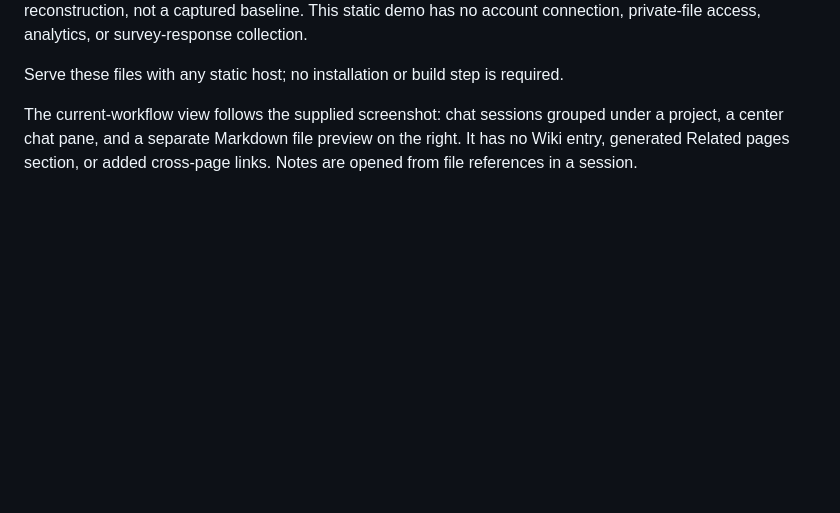
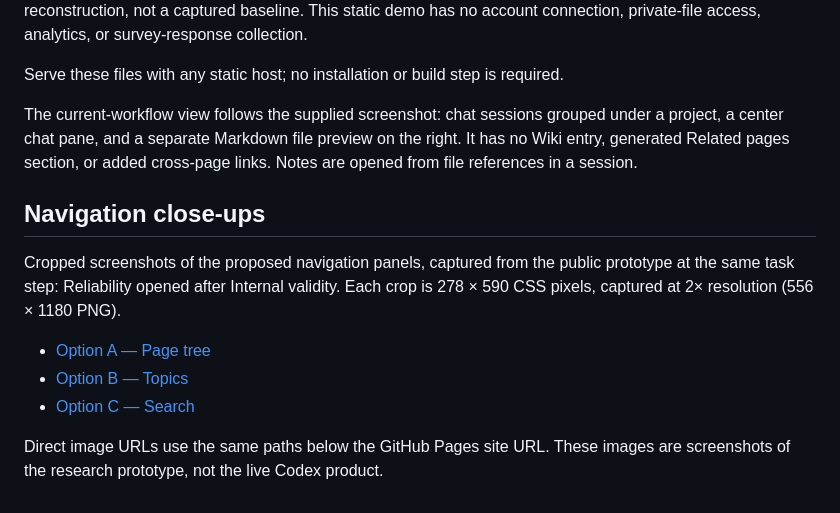
Before and after one commit to vzhenylenko/codex-knowledge-navigation, a Markdown page: README.md, the part around the change. GitHub-like rendering; blank space fills up the shorter version.

Commit message:
Add cropped screenshots of navigation alternatives

```diff
--- a/README.md
+++ b/README.md
@@ -15,3 +15,13 @@ Add `&study=1` to hide the alternative-switching bar for a focused study link. T
 Serve these files with any static host; no installation or build step is required.
 
 The current-workflow view follows the supplied screenshot: chat sessions grouped under a project, a center chat pane, and a separate Markdown file preview on the right. It has no Wiki entry, generated Related pages section, or added cross-page links. Notes are opened from file references in a session.
+
+## Navigation close-ups
+
+Cropped screenshots of the proposed navigation panels, captured from the public prototype at the same task step: Reliability opened after Internal validity. Each crop is 278 × 590 CSS pixels, captured at 2× resolution (556 × 1180 PNG).
+
+- [Option A — Page tree](screenshots/option-a-page-tree.png)
+- [Option B — Topics](screenshots/option-b-topics.png)
+- [Option C — Search](screenshots/option-c-search.png)
+
+Direct image URLs use the same paths below the GitHub Pages site URL. These images are screenshots of the research prototype, not the live Codex product.
```
Also changed, not shown: screenshots/option-a-page-tree.png (added), screenshots/option-b-topics.png (added), screenshots/option-c-search.png (added).
